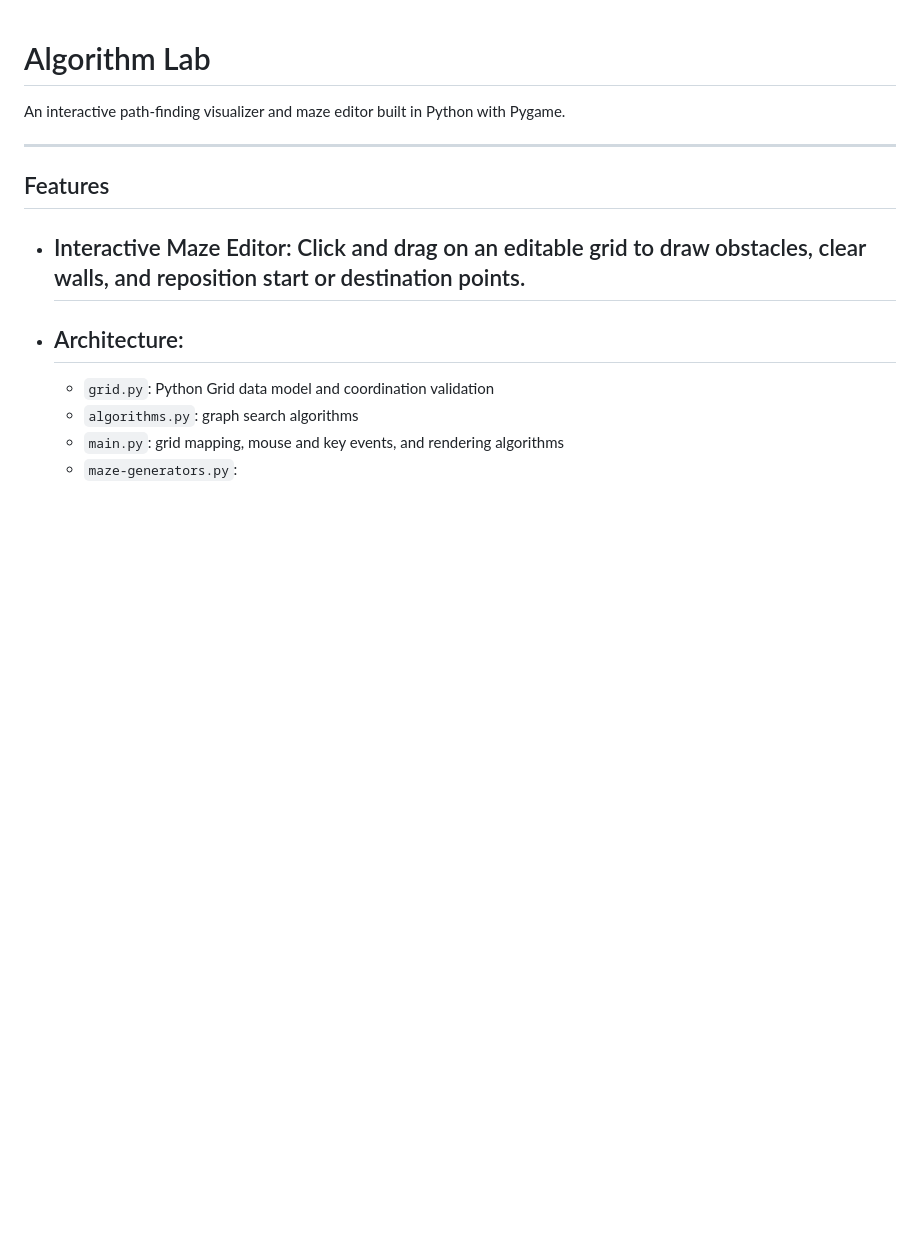
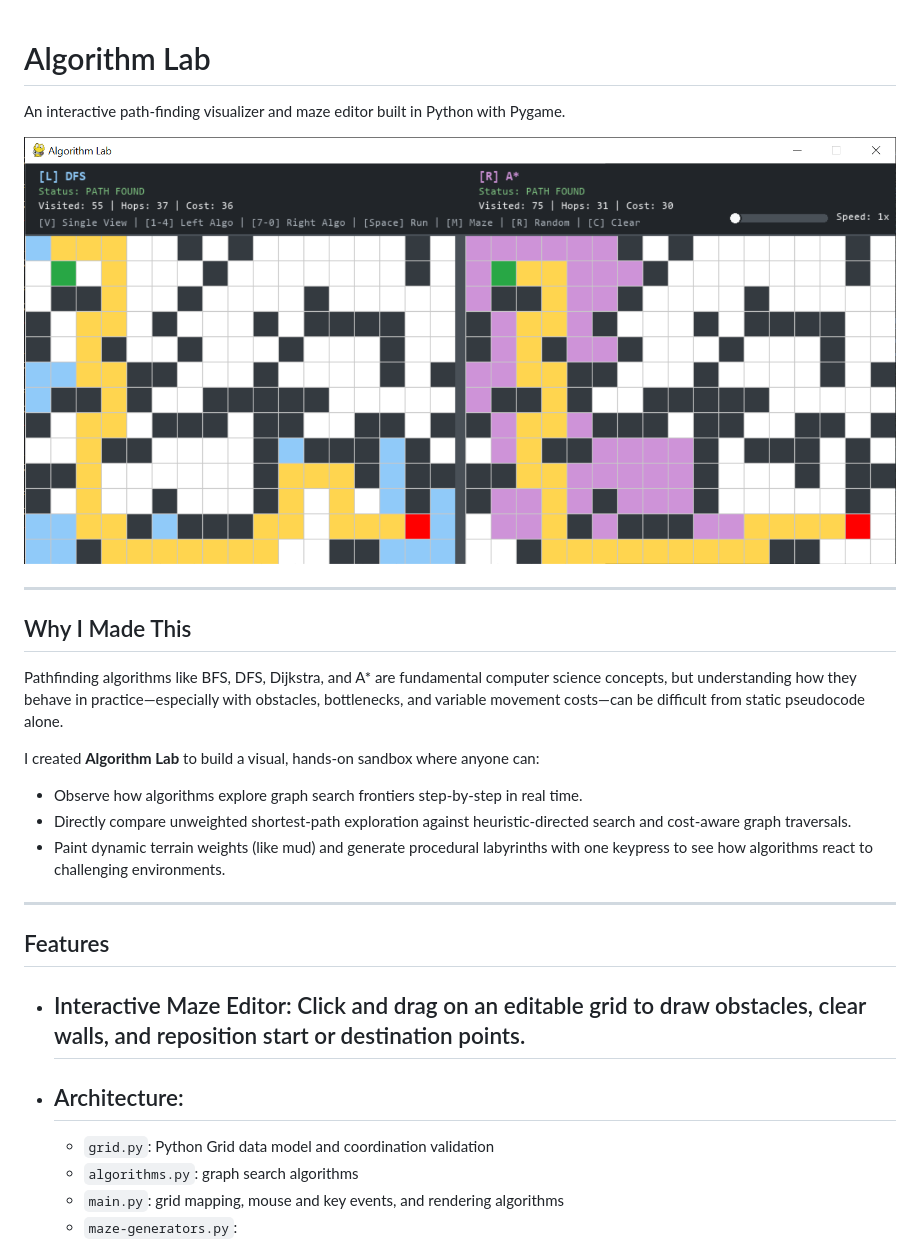
Before and after one commit to TRI-DevLab/algorithm-lab, a Markdown page: README.md, the part around the change. GitHub-like rendering; pictures changed too: screenshot.png (added); blank space fills up the shorter version.

```diff
--- a/README.md
+++ b/README.md
@@ -2,7 +2,20 @@
 
 An interactive path-finding visualizer and maze editor built in Python with Pygame.
 
-___
+![Algorithm Lab Demo](screenshot.png)
+
+---
+
+## Why I Made This
+
+Pathfinding algorithms like BFS, DFS, Dijkstra, and A* are fundamental computer science concepts, but understanding how they behave in practice—especially with obstacles, bottlenecks, and variable movement costs—can be difficult from static pseudocode alone.
+
+I created **Algorithm Lab** to build a visual, hands-on sandbox where anyone can:
+- Observe how algorithms explore graph search frontiers step-by-step in real time.
+- Directly compare unweighted shortest-path exploration against heuristic-directed search and cost-aware graph traversals.
+- Paint dynamic terrain weights (like mud) and generate procedural labyrinths with one keypress to see how algorithms react to challenging environments.
+
+---
 
 ## Features
 
```
